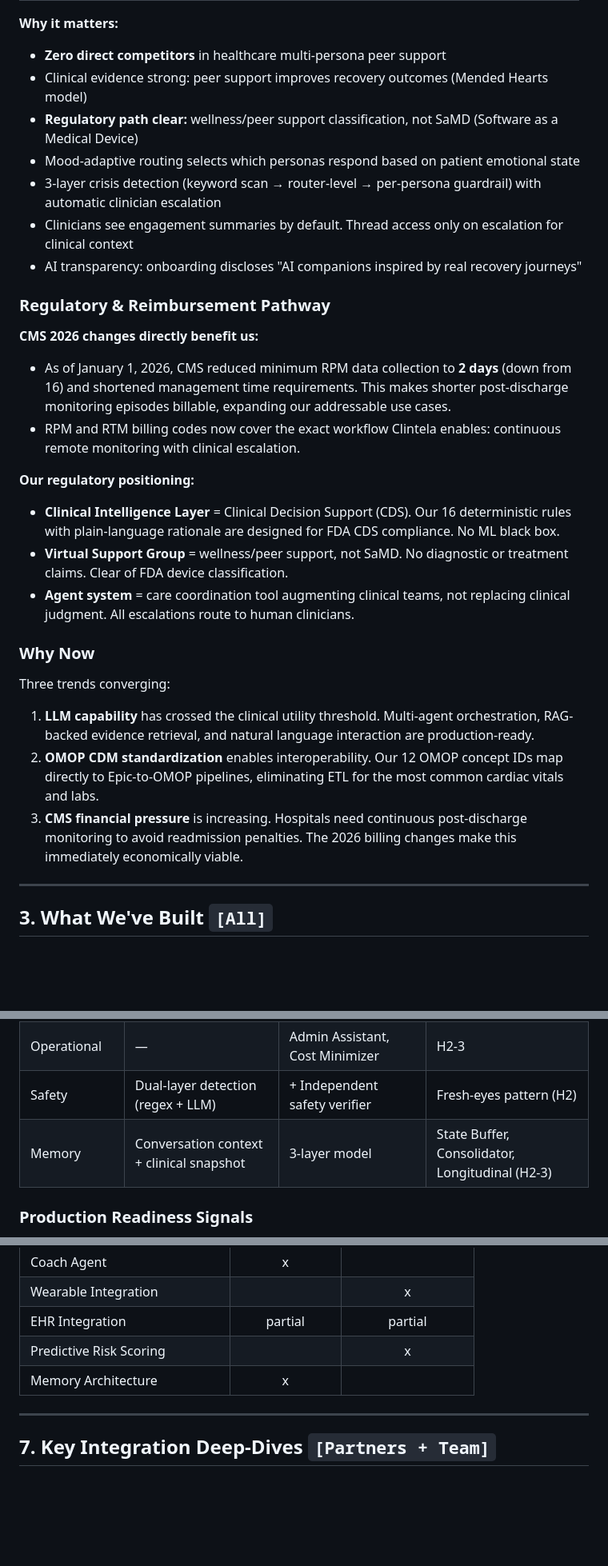
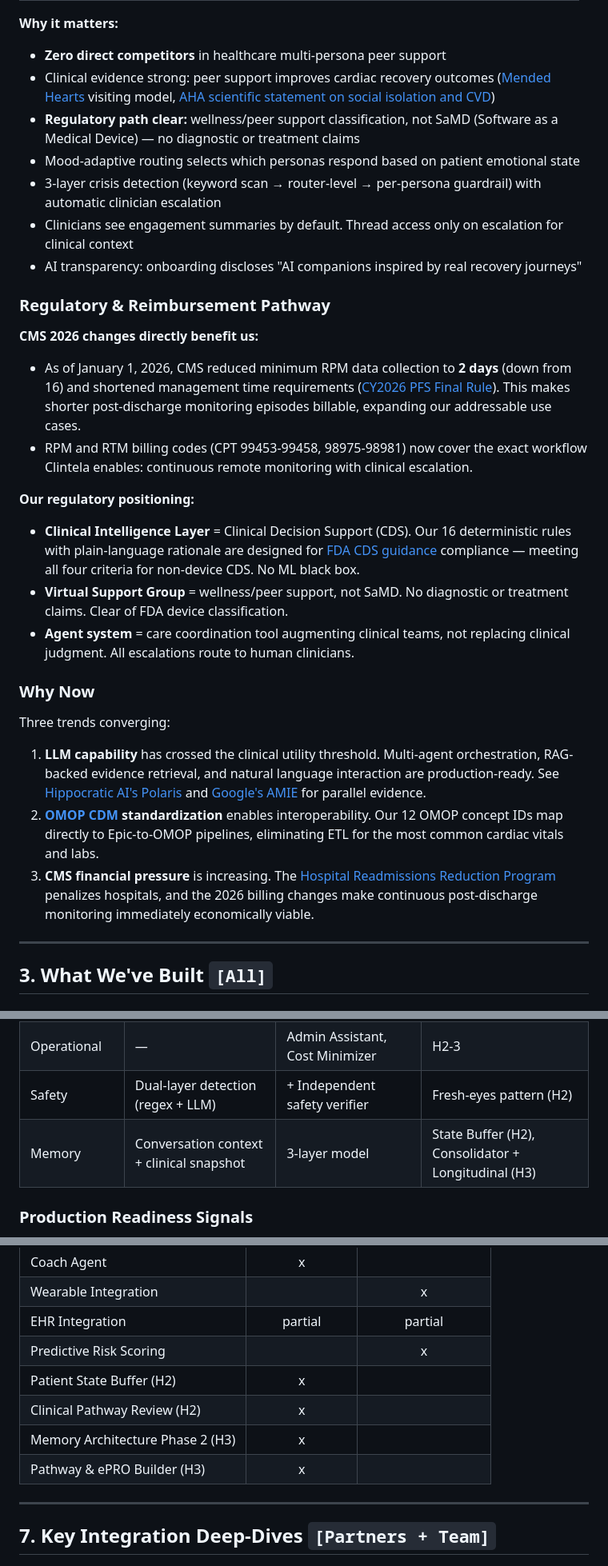
Before and after one commit to mjacksonw/clintela-proto, a Markdown page: docs/roadmap.md, 3 parts joined by grey strips. Shown at 80% size. Drawn GitHub-style; blank space fills up the shorter version.

```diff
--- a/docs/roadmap.md
+++ b/docs/roadmap.md
@@ -78,8 +90,8 @@ Post-surgical cardiac patients face isolation and uncertainty during recovery. C
 
 **Why it matters:**
 - **Zero direct competitors** in healthcare multi-persona peer support
-- Clinical evidence strong: peer support improves recovery outcomes (Mended Hearts model)
-- **Regulatory path clear:** wellness/peer support classification, not SaMD (Software as a Medical Device)
+- Clinical evidence strong: peer support improves cardiac recovery outcomes ([Mended Hearts](https://mendedhearts.org/) visiting model, [AHA scientific statement on social isolation and CVD](https://www.ahajournals.org/doi/10.1161/CIR.0000000000001141))
+- **Regulatory path clear:** wellness/peer support classification, not SaMD (Software as a Medical Device) — no diagnostic or treatment claims
 - Mood-adaptive routing selects which personas respond based on patient emotional state
 - 3-layer crisis detection (keyword scan → router-level → per-persona guardrail) with automatic clinician escalation
 - Clinicians see engagement summaries by default. Thread access only on escalation for clinical context
@@ -88,20 +100,20 @@ Post-surgical cardiac patients face isolation and uncertainty during recovery. C
 ### Regulatory & Reimbursement Pathway
 
 **CMS 2026 changes directly benefit us:**
-- As of January 1, 2026, CMS reduced minimum RPM data collection to **2 days** (down from 16) and shortened management time requirements. This makes shorter post-discharge monitoring episodes billable, expanding our addressable use cases.
-- RPM and RTM billing codes now cover the exact workflow Clintela enables: continuous remote monitoring with clinical escalation.
+- As of January 1, 2026, CMS reduced minimum RPM data collection to **2 days** (down from 16) and shortened management time requirements ([CY2026 PFS Final Rule](https://www.cms.gov/medicare/payment/fee-schedules/physician/federal-register-notices)). This makes shorter post-discharge monitoring episodes billable, expanding our addressable use cases.
+- RPM and RTM billing codes (CPT 99453-99458, 98975-98981) now cover the exact workflow Clintela enables: continuous remote monitoring with clinical escalation.
 
 **Our regulatory positioning:**
-- **Clinical Intelligence Layer** = Clinical Decision Support (CDS). Our 16 deterministic rules with plain-language rationale are designed for FDA CDS compliance. No ML black box.
+- **Clinical Intelligence Layer** = Clinical Decision Support (CDS). Our 16 deterministic rules with plain-language rationale are designed for [FDA CDS guidance](https://www.fda.gov/regulatory-information/search-fda-guidance-documents/clinical-decision-support-software) compliance — meeting all four criteria for non-device CDS. No ML black box.
 - **Virtual Support Group** = wellness/peer support, not SaMD. No diagnostic or treatment claims. Clear of FDA device classification.
 - **Agent system** = care coordination tool augmenting clinical teams, not replacing clinical judgment. All escalations route to human clinicians.
 
 ### Why Now
 
 Three trends converging:
-1. **LLM capability** has crossed the clinical utility threshold. Multi-agent orchestration, RAG-backed evidence retrieval, and natural language interaction are production-ready.
-2. **OMOP CDM standardization** enables interoperability. Our 12 OMOP concept IDs map directly to Epic-to-OMOP pipelines, eliminating ETL for the most common cardiac vitals and labs.
-3. **CMS financial pressure** is increasing. Hospitals need continuous post-discharge monitoring to avoid readmission penalties. The 2026 billing changes make this immediately economically viable.
+1. **LLM capability** has crossed the clinical utility threshold. Multi-agent orchestration, RAG-backed evidence retrieval, and natural language interaction are production-ready. See [Hippocratic AI's Polaris](https://www.hippocraticai.com/) and [Google's AMIE](https://research.google/blog/amie-a-research-ai-system-for-diagnostic-medical-reasoning-and-conversations/) for parallel evidence.
+2. **[OMOP CDM](https://ohdsi.github.io/CommonDataModel/) standardization** enables interoperability. Our 12 OMOP concept IDs map directly to Epic-to-OMOP pipelines, eliminating ETL for the most common cardiac vitals and labs.
+3. **CMS financial pressure** is increasing. The [Hospital Readmissions Reduction Program](https://www.cms.gov/Medicare/Medicare-Fee-for-Service-Payment/AcuteInpatientPPS/Readmissions-Reduction-Program) penalizes hospitals, and the 2026 billing changes make continuous post-discharge monitoring immediately economically viable.
 
 ---
 
@@ -229,7 +241,7 @@ Memory & State Management
 | Specialists | 6 RAG-backed (respond) | 9+ with debate capability | Debate protocol, new agents |
 | Operational | — | Admin Assistant, Cost Minimizer | H2-3 |
 | Safety | Dual-layer detection (regex + LLM) | + Independent safety verifier | Fresh-eyes pattern (H2) |
-| Memory | Conversation context + clinical snapshot | 3-layer model | State Buffer, Consolidator, Longitudinal (H2-3) |
+| Memory | Conversation context + clinical snapshot | 3-layer model | State Buffer (H2), Consolidator + Longitudinal (H3) |
 
 ### Production Readiness Signals
 
@@ -341,7 +356,10 @@ Both teams can work independently until the Horizon 2 integration point:
 | Wearable Integration | | x |
 | EHR Integration | partial | partial |
 | Predictive Risk Scoring | | x |
-| Memory Architecture | x | |
+| Patient State Buffer (H2) | x | |
+| Clinical Pathway Review (H2) | x | |
+| Memory Architecture Phase 2 (H3) | x | |
+| Pathway & ePRO Builder (H3) | x | |
 
 ---
 
```
Also changed, not shown: other parts of docs/roadmap.md (+21 -6 lines).
